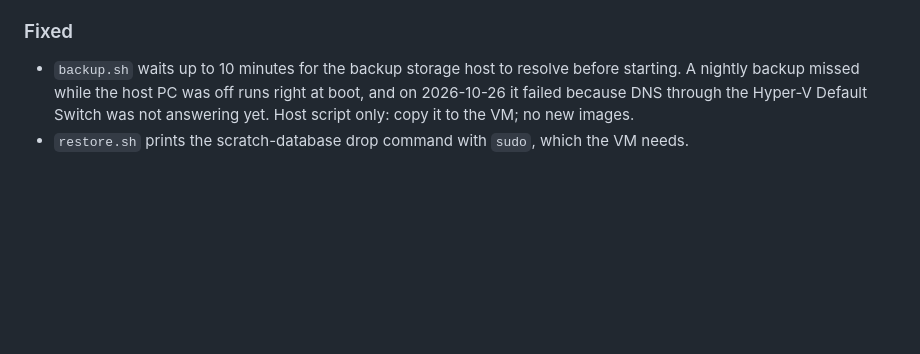
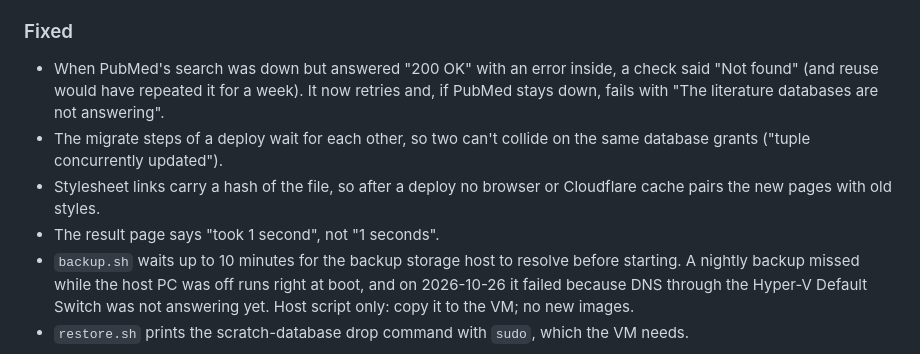
Before and after one commit to cg-rt/suppclaimcheck, a Markdown page: CHANGELOG.md, the part around the change. Drawn GitHub-style; blank space fills up the shorter version.

Commit message:
docs: changelog lists the fixes found during M5
Co-Authored-By: Claude Opus 5.5 <noreply@anthropic.com>

```diff
--- a/CHANGELOG.md
+++ b/CHANGELOG.md
@@ -39,6 +39,10 @@ One version for the whole app (D-034). Format: [Keep a Changelog](https://keepac
 - Eval set v1 (30 labelled claims, all approved by the owner) and the eval runner, `python -m scc_core.eval`, with a free replay of the recorded run in CI (D-043). Development tooling: nothing changes for users.
 
 ### Fixed
+- When PubMed's search was down but answered "200 OK" with an error inside, a check said "Not found" (and reuse would have repeated it for a week). It now retries and, if PubMed stays down, fails with "The literature databases are not answering".
+- The migrate steps of a deploy wait for each other, so two can't collide on the same database grants ("tuple concurrently updated").
+- Stylesheet links carry a hash of the file, so after a deploy no browser or Cloudflare cache pairs the new pages with old styles.
+- The result page says "took 1 second", not "1 seconds".
 - `backup.sh` waits up to 10 minutes for the backup storage host to resolve before starting. A nightly backup missed while the host PC was off runs right at boot, and on 2026-10-26 it failed because DNS through the Hyper-V Default Switch was not answering yet. Host script only: copy it to the VM; no new images.
 - `restore.sh` prints the scratch-database drop command with `sudo`, which the VM needs.
 
```
